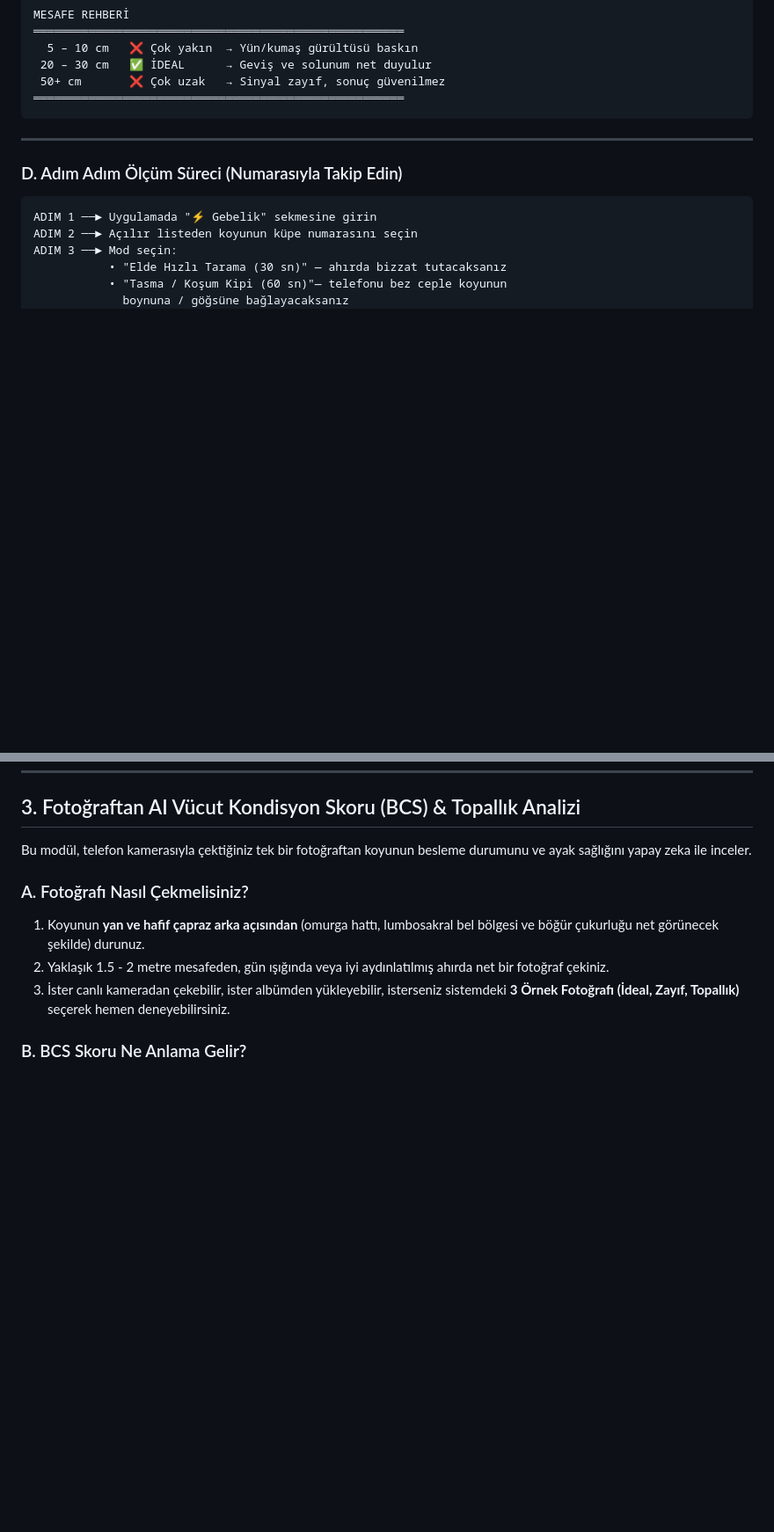
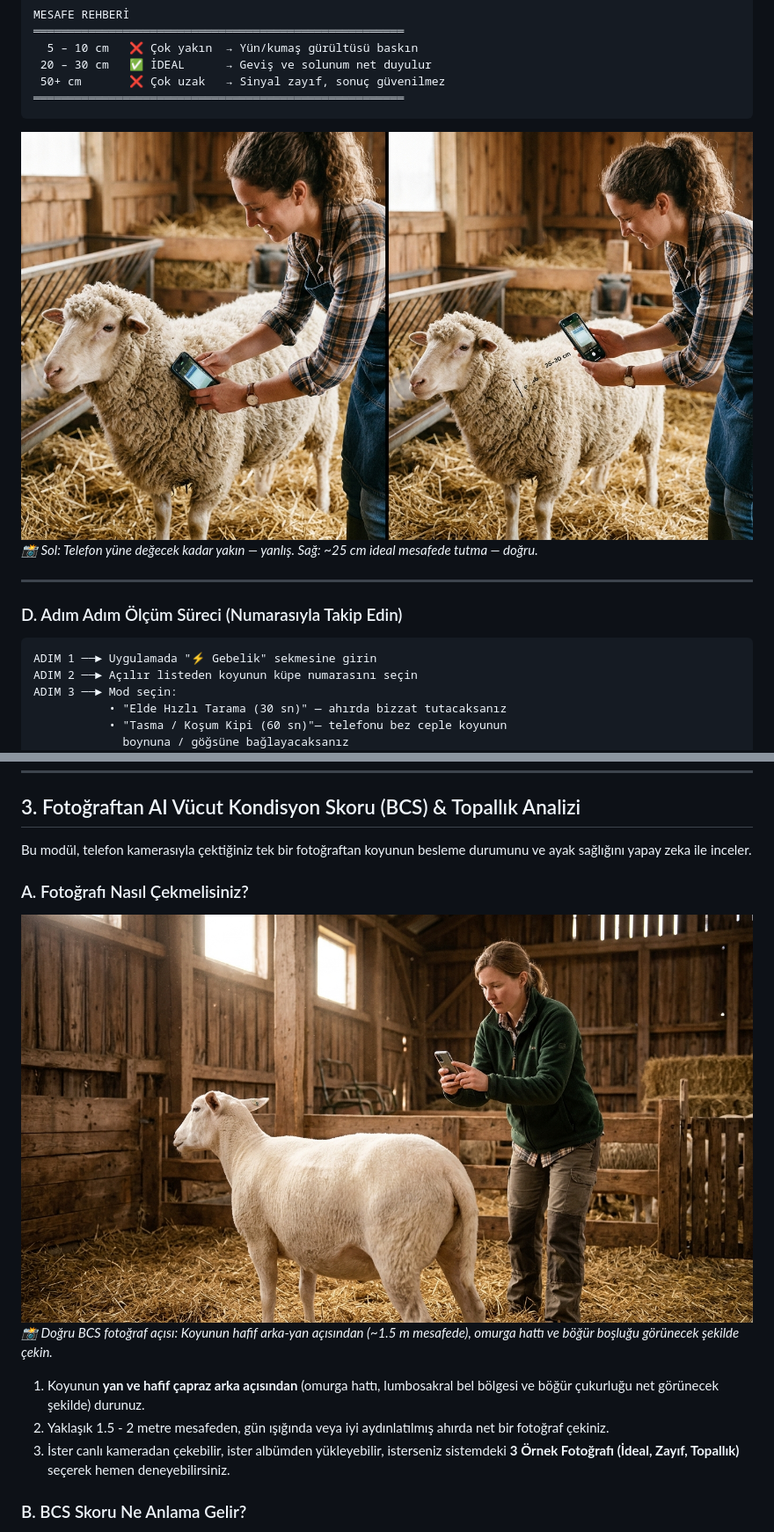
Before and after one commit to mserman90/oviscan-android, a Markdown page: docs/KULLANIM_KILAVUZU.md, 2 parts joined by grey strips. Shown at 88% size. Rendered like a GitHub page; pictures changed too: docs/images/bcs-photo-angle.jpg (added), docs/images/distance-comparison.jpg (added); blank space fills up the shorter version.

````diff
--- a/docs/KULLANIM_KILAVUZU.md
+++ b/docs/KULLANIM_KILAVUZU.md
@@ -135,6 +144,9 @@ MESAFE REHBERİ
  50+ cm       ❌ Çok uzak   → Sinyal zayıf, sonuç güvenilmez
 ══════════════════════════════════════════════════════
 ```
+
+![Yanlış (çok yakın) ve doğru (20–30 cm) mesafe karşılaştırması](images/distance-comparison.jpg)
+*📸 Sol: Telefon yüne değecek kadar yakın — yanlış. Sağ: ~25 cm ideal mesafede tutma — doğru.*
 
 ---
 
@@ -215,6 +227,10 @@ Rüzgarda dışarıda       │ Rüzgar mikrofona çarpar  │ Vücudunuzu siper
 Bu modül, telefon kamerasıyla çektiğiniz tek bir fotoğraftan koyunun besleme durumunu ve ayak sağlığını yapay zeka ile inceler.
 
 ### A. Fotoğrafı Nasıl Çekmelisiniz?
+
+![BCS analizi için doğru fotoğraf açısı — çiftçi koyunun arka-yan açısından 1.5m mesafede çekiyor](images/bcs-photo-angle.jpg)
+*📸 Doğru BCS fotoğraf açısı: Koyunun hafif arka-yan açısından (~1.5 m mesafede), omurga hattı ve böğür boşluğu görünecek şekilde çekin.*
+
 1. Koyunun **yan ve hafif çapraz arka açısından** (omurga hattı, lumbosakral bel bölgesi ve böğür çukurluğu net görünecek şekilde) durunuz.
 2. Yaklaşık 1.5 - 2 metre mesafeden, gün ışığında veya iyi aydınlatılmış ahırda net bir fotoğraf çekiniz.
 3. İster canlı kameradan çekebilir, ister albümden yükleyebilir, isterseniz sistemdeki **3 Örnek Fotoğrafı (İdeal, Zayıf, Topallık)** seçerek hemen deneyebilirsiniz.
````
Also changed, not shown: other parts of docs/KULLANIM_KILAVUZU.md (+9 -0 lines), docs/images/phone-holding-closeup.jpg (added), docs/images/phone-holding-correct.jpg (added), 3 other files.
